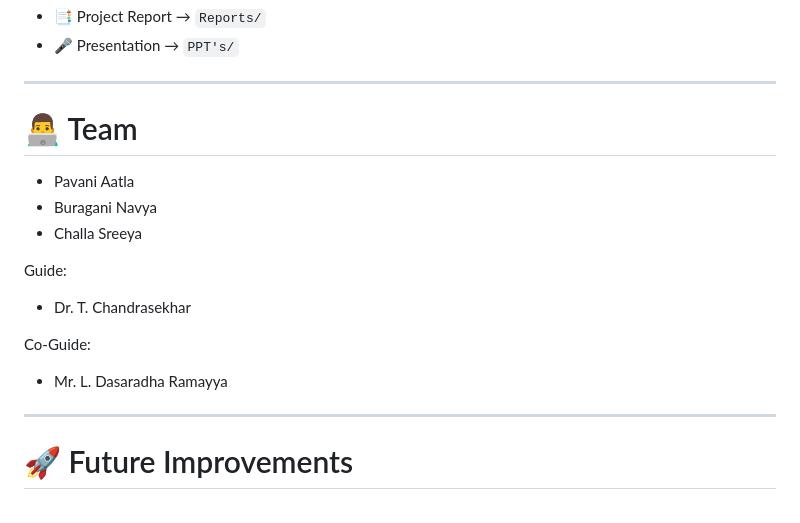
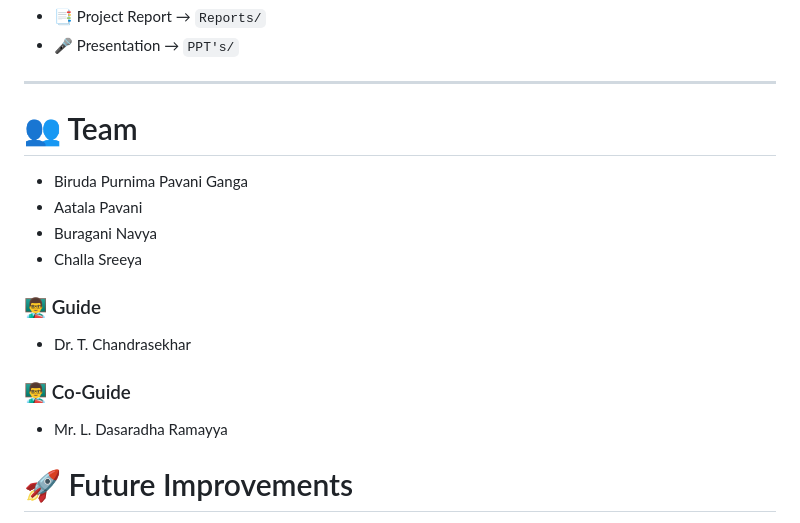
Before and after one commit to pavanibiruda/smart-stress-monitoring-system, a Markdown page: README.md, the part around the change. Rendered like a GitHub page.

Commit message:
Create README.md
Updated team section and guide titles in README.

```diff
--- a/README.md
+++ b/README.md
@@ -162,19 +162,18 @@ The Android application uses:
 
 ---
 
-# 👨‍💻 Team
+# 👥 Team
 
-- Pavani Aatla
+- Biruda Purnima Pavani Ganga
+- Aatala Pavani
 - Buragani Navya
 - Challa Sreeya
 
-Guide:
+### 👨‍🏫 Guide
 - Dr. T. Chandrasekhar
 
-Co-Guide:
+### 👨‍🏫 Co-Guide
 - Mr. L. Dasaradha Ramayya
-
----
 
 # 🚀 Future Improvements
 
```
